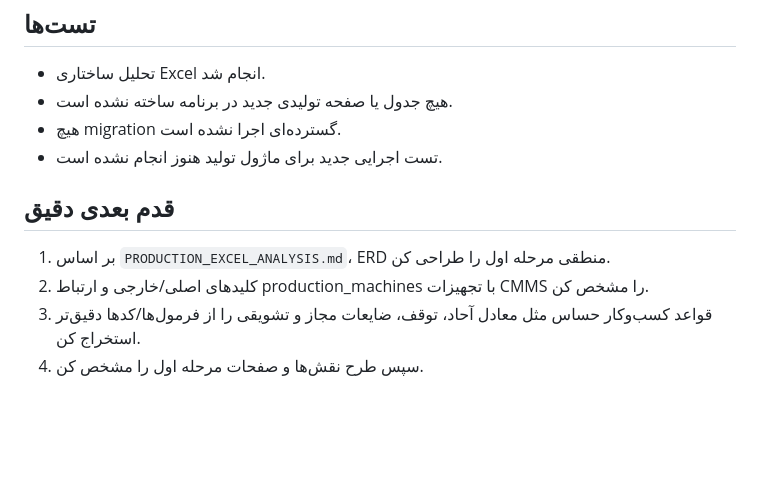
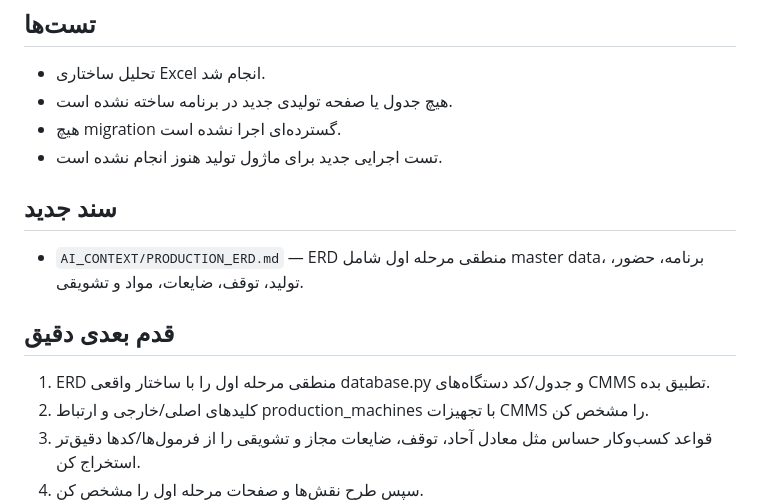
Before and after one commit to saiedrahimi252/Repair, a Markdown page: AI_CONTEXT/HANDOFF.md, the part around the change. GitHub-like rendering; blank space fills up the shorter version.

Commit message:
ثبت ERD مرحله اول در handoff

```diff
--- a/AI_CONTEXT/HANDOFF.md
+++ b/AI_CONTEXT/HANDOFF.md
@@ -46,8 +46,11 @@
 - هیچ migration گسترده‌ای اجرا نشده است.
 - تست اجرایی جدید برای ماژول تولید هنوز انجام نشده است.
 
+## سند جدید
+- `AI_CONTEXT/PRODUCTION_ERD.md` — ERD منطقی مرحله اول شامل master data، برنامه، حضور، تولید، توقف، ضایعات، مواد و تشویقی.
+
 ## قدم بعدی دقیق
-1. بر اساس `PRODUCTION_EXCEL_ANALYSIS.md`، ERD منطقی مرحله اول را طراحی کن.
+1. ERD منطقی مرحله اول را با ساختار واقعی database.py و جدول/کد دستگاه‌های CMMS تطبیق بده.
 2. کلیدهای اصلی/خارجی و ارتباط production_machines با تجهیزات CMMS را مشخص کن.
 3. قواعد کسب‌وکار حساس مثل معادل آحاد، توقف، ضایعات مجاز و تشویقی را از فرمول‌ها/کدها دقیق‌تر استخراج کن.
 4. سپس طرح نقش‌ها و صفحات مرحله اول را مشخص کن.
```
